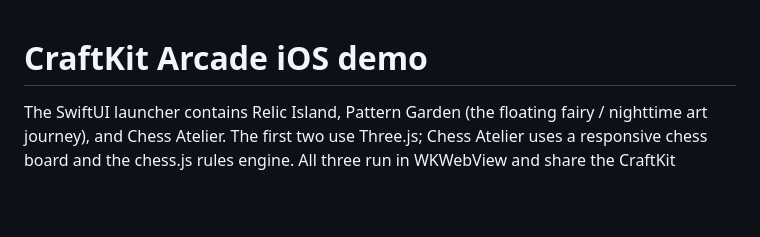
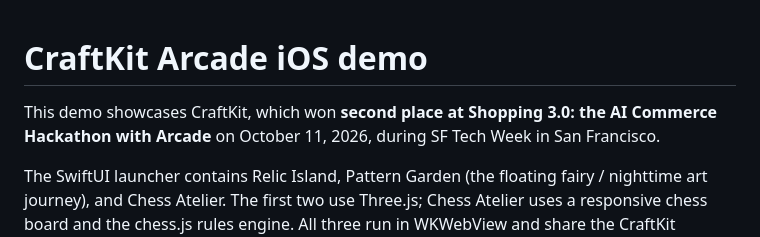
Before and after one commit to mominkhan7/Arcade-Hack-Game-Middleware, a Markdown page: IOS-DEMO.md, the part around the change. Rendered like a GitHub page; blank space fills up the shorter version.

```diff
--- a/IOS-DEMO.md
+++ b/IOS-DEMO.md
@@ -1,4 +1,6 @@
 # CraftKit Arcade iOS demo
+
+This demo showcases CraftKit, which won **second place at Shopping 3.0: the AI Commerce Hackathon with Arcade** on October 11, 2026, during SF Tech Week in San Francisco.
 
 The SwiftUI launcher contains Relic Island, Pattern Garden (the floating fairy / nighttime art journey), and Chess Atelier. The first two use Three.js; Chess Atelier uses a responsive chess board and the chess.js rules engine. All three run in WKWebView and share the CraftKit backend. User-created artwork and progress persist in WKWebView storage. Physical keepsakes persist in SQLite locally or D1 on the hosted Site.
 
```
Also changed, not shown: README.md (+2 -0 lines), craftkit/README.md (+2 -0 lines).
